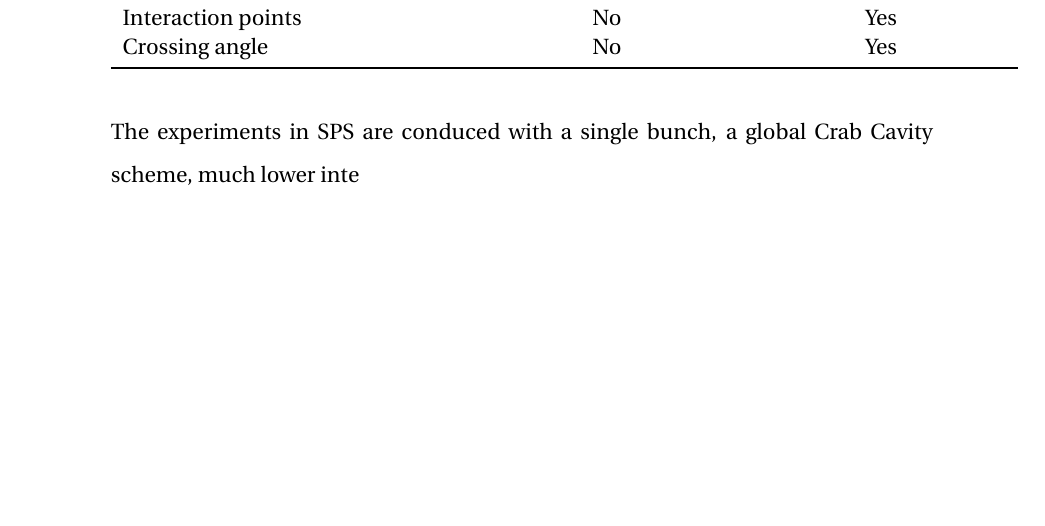
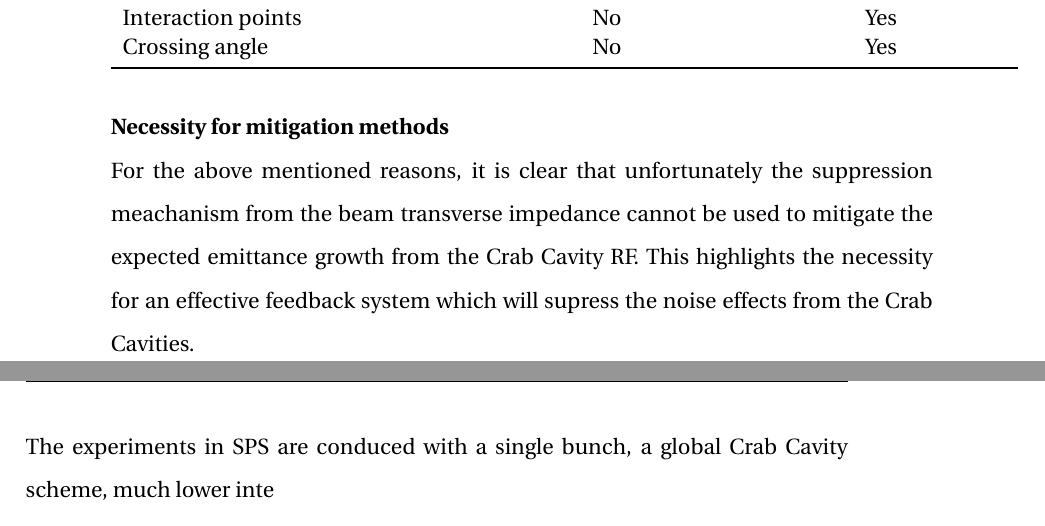
Before and after one commit to natriant/PhD_thesis, a LaTeX thesis (main.tex, which reads chapters/chapter09.tex): part of page 207 of 246 before the commit and two parts of pages 207 and 208 of 246 after it, the two joined at a grey line, cut so that both start at the same text, the shorter picture padded with empty space. Compiled offline with pdfLaTeX.

Commit message:
mitigation methods

```diff
--- a/chapters/chapter09.tex
+++ b/chapters/chapter09.tex
@@ -52,6 +52,9 @@ The studies in the SPS machine are very different from the HL-LHC case. Some of
    \label{tab:sps_vs_lhc}
 \end{table}
 
+\textbf{Necessity for mitigation methods}\\
+For the above mentioned reasons, it is clear that unfortunately the suppression meachanism from the beam transverse impedance cannot be used to mitigate the expected emittance growth from the Crab Cavity RF. This highlights the necessity for an effective feedback system which will supress the noise effects from the Crab Cavities.
+
 \newpage
 
 The experiments in SPS are conduced with a single bunch, a global Crab Cavity scheme, much lower inte
```
